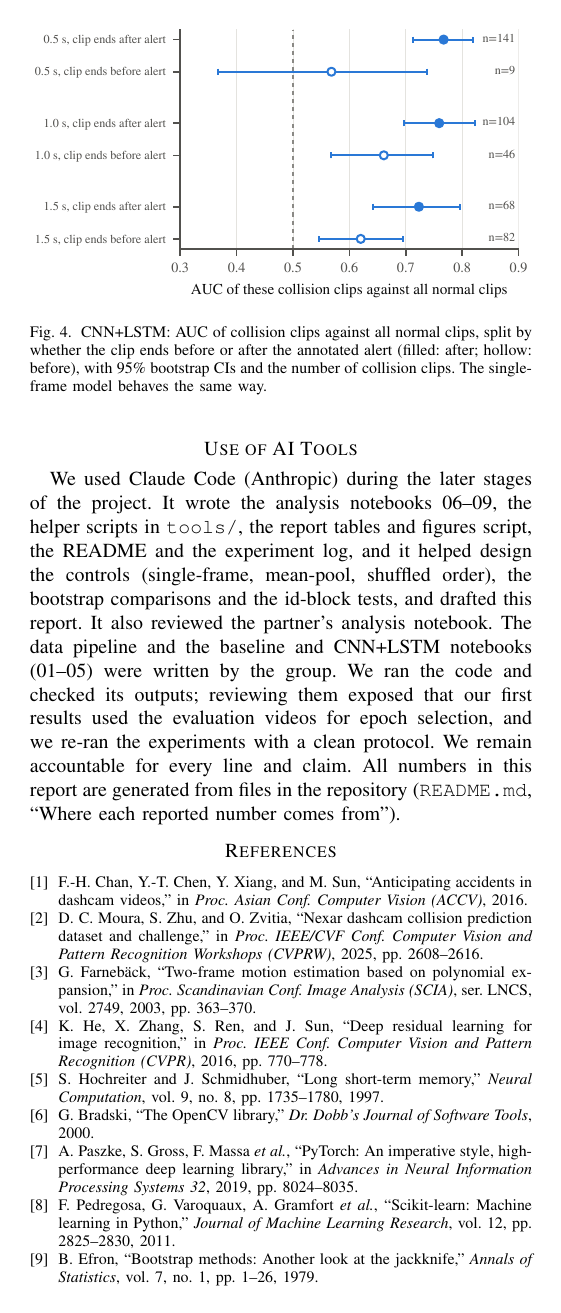
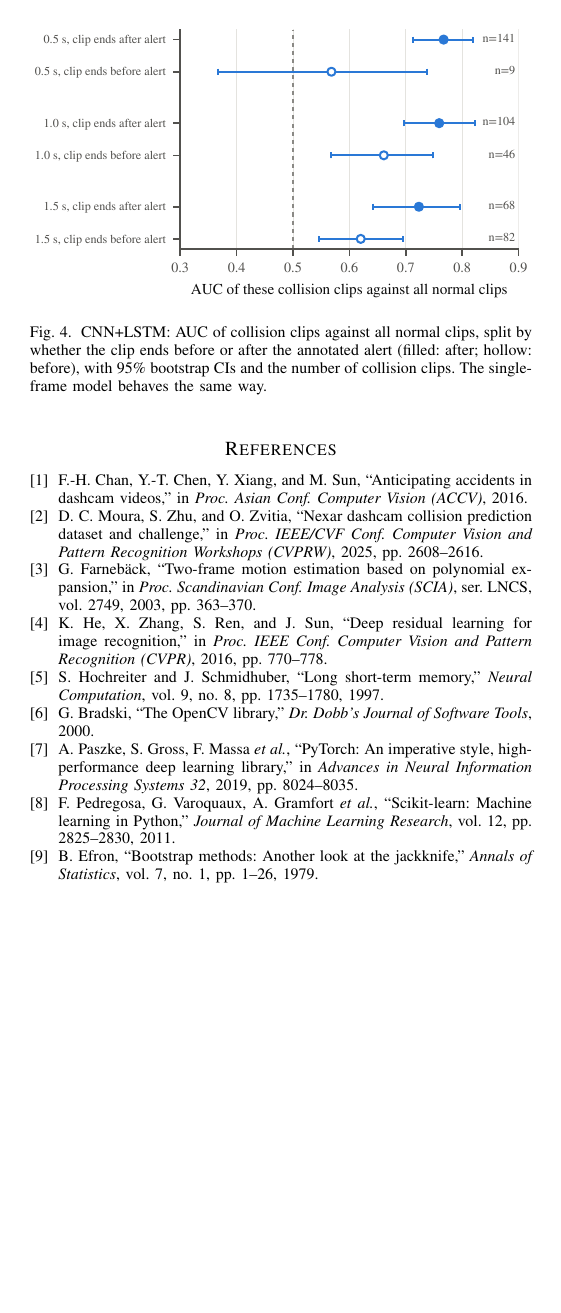
Before and after one commit to RameezAtif/nexar-collision-prediction, a LaTeX paper (report/main.tex): page 4 of 4. Compiled offline with pdfLaTeX; a missing font is replaced by an installed copy or a similar font; a LaTeX package or settings file that is missing is left out.

Commit message:
report: drop the ai-use section (declared on the attached form)

```diff
--- a/report/main.tex
+++ b/report/main.tex
@@ -172,13 +173,6 @@ We use one frozen backbone and one clip design, and the flow baseline uses frame
 since the models overfit after a few epochs. (iii)~Compute flow between adjacent frames and add a fine-tuned or two-stream model, to test whether temporal information helps once the static shortcut is weaker.
 (iv)~Add multiple seeds and intervals to every ablation and calibrate an operating threshold for a fixed false-alarm budget.
 
-\section*{Use of AI Tools}
-% CONFIRM with Rameez before submission: whether AI tools were also used for notebooks 01--05 and his analysis notebook, and that the course AI policy allows this level of use.
-We used Claude Code (Anthropic) during the later stages of the project. It wrote the analysis notebooks 06--09, the helper scripts in \texttt{tools/}, the report tables and figures script, the README and the experiment log,
-and it helped design the controls (single-frame, mean-pool, shuffled order), the bootstrap comparisons and the id-block tests, and drafted this report. It also reviewed the partner's analysis notebook.
-The data pipeline and the baseline and CNN+LSTM notebooks (01--05) were written by the group. We ran the code and checked its outputs; reviewing them exposed that our first results used the evaluation videos for epoch selection, and we re-ran the experiments with a clean protocol.
-We remain accountable for every line and claim. All numbers in this report are generated from files in the repository (\texttt{README.md}, ``Where each reported number comes from'').
-
 \bibliographystyle{IEEEtran}
 \bibliography{refs}
 
```
Also changed, not shown: EXPERIMENT_LOG.md (+2 -2 lines), report/main.pdf, report/main.tex (1 more changed lines).
